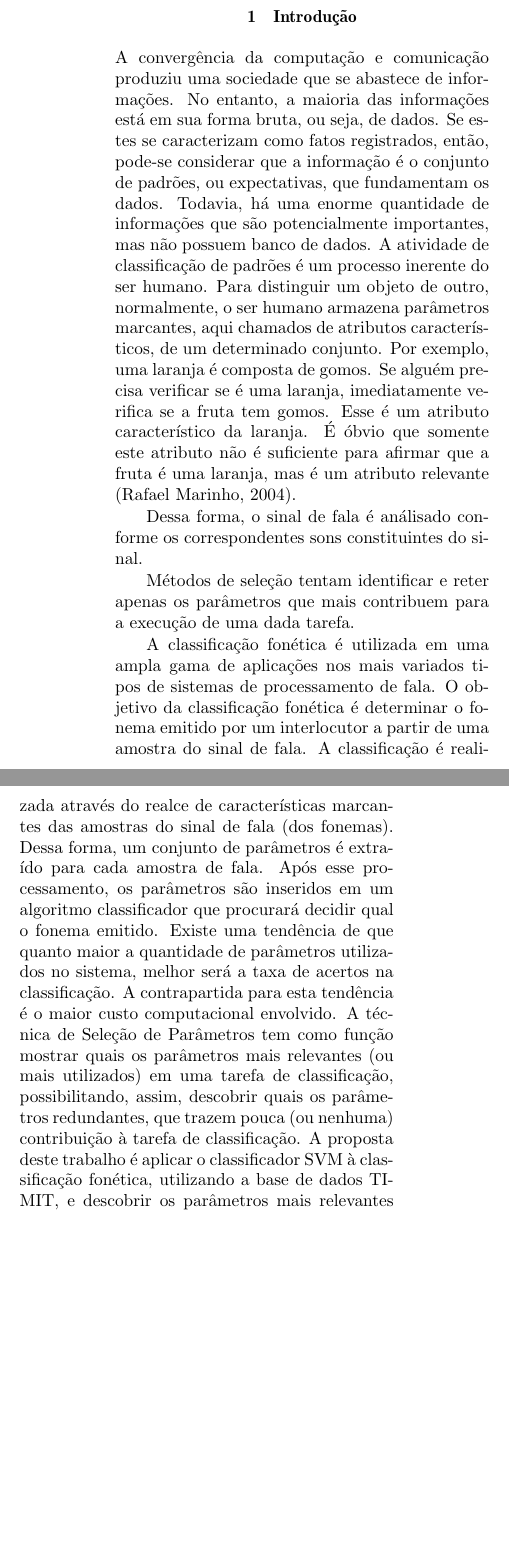
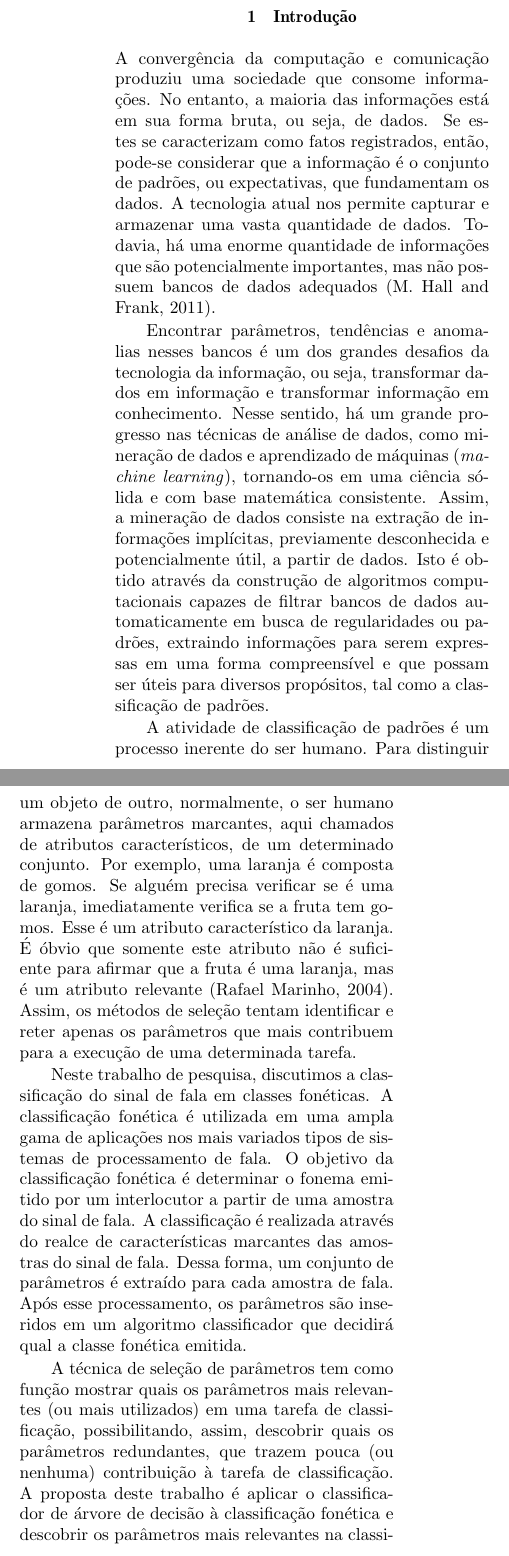
Before and after one commit to eniosilva/rt_linseCap3-, a LaTeX document (cba02.tex): two parts of the columns of page 1 of 3 before the commit and two parts of the columns of page 1 of 4 after it, joined at a grey line, cut so that both start at the same text, the shorter picture padded with empty space. Compiled offline with pdfLaTeX; the source files are stored in an older character set and shown here as Unicode.

Commit message:
[08-07-15] Alterando introdução...

```diff
--- a/cba02.tex
+++ b/cba02.tex
@@ -61,15 +61,25 @@ This work presents a selection strategy of speech signal parameters used for cla
 \selectlanguage{brazil}
 
 \section{Introdução}
-A convergência da computação e comunicação produziu uma sociedade que se abastece de informações. No entanto, a maioria das informações está em sua forma bruta, ou seja, de dados. Se estes se caracterizam como fatos registrados, então, pode-se considerar que a informação é o conjunto de padrões, ou expectativas, que fundamentam os dados. Todavia, há uma enorme quantidade de informações que são potencialmente importantes, mas não possuem banco de dados.
+A convergência da computação e comunicação produziu uma sociedade que consome informações. No entanto, a maioria das informações está em sua forma bruta, ou seja, de dados. Se estes se caracterizam como fatos registrados, então, pode-se considerar que a informação é o conjunto de padrões, ou expectativas, que fundamentam os dados. A tecnologia atual nos permite capturar e armazenar uma vasta quantidade de dados. Todavia, há uma enorme quantidade de informações que são potencialmente importantes, mas não possuem bancos de dados adequados \cite{bookweka}.
+
+Encontrar parâmetros, tendências e anomalias nesses bancos é um dos grandes desafios da tecnologia da informação, ou seja, transformar dados em informação e transformar informação em conhecimento. Nesse sentido, há um grande progresso nas técnicas de análise de dados, como mineração de dados e aprendizado de máquinas (\textit{machine learning}), tornando-os em uma ciência sólida e com base matemática consistente. Assim, a mineração de dados consiste na extração de informações implícitas, previamente desconhecida e potencialmente útil, a partir de dados. Isto é obtido através da construção de algoritmos computacionais capazes de filtrar bancos de dados automaticamente em busca de regularidades ou padrões, extraindo informações para serem expressas em uma forma compreensível e que possam ser úteis para diversos propósitos, tal como a classificação de padrões.
+
+%A idéia é construir algoritmos computacionais capazes de filtrar bancos de dados automaticamente em busca de regularidades ou padrões, extraindo informações para serem expressas em uma forma compreensível e que possam ser úteis para diversos propósitos, tal como a classificação de padrões.
+
+A atividade de classificação de padrões é um processo inerente do ser humano. Para distinguir um objeto de outro, normalmente, o ser humano armazena parâmetros marcantes, aqui chamados de atributos característicos, de um determinado conjunto. Por exemplo, uma laranja é composta de gomos. Se alguém precisa verificar se é uma laranja, imediatamente verifica se a fruta tem gomos. Esse é um atributo característico da laranja. É óbvio que somente este atributo não é suficiente para afirmar que a fruta é uma laranja, mas é um atributo relevante \cite{marinho2004}. Assim, os métodos de seleção tentam identificar e reter apenas os parâmetros que mais contribuem para a execução de uma determinada tarefa.
+
+%É usada para extrair informação de dados brutos contidos no banco de dados, informações que são expressas em uma forma compreensível e podem ser útil para uma vasta variedade de propósitos.
+%Aprendizado de máquina fornece as técnicas básicas de mineração de dados.
+%A síntese de estatísticas, o aprendizado de máquinas, a teoria da informação e computação tem criado uma ciência sólida, com uma base matemática consistente (firme), e com diversas ferramentas poderosas. Nesse contexto, lançamos mão do software de código livre, \textit{Weka}. Eles apresentam a teoria básica de extração automática de modelos a aprtir dos dados e então a validação desses modelos.acompanha a implementação dos principais algoritmos bases do estado da arte. apresentação de um \textit{workbench} chamdo \textit{Weka}
 %Informações truncadas ainda tem sido descobertas ou articuladas. Nossa missão é enfatizar tais informações.
 %A mineração de dados consiste na extração de informações implícitas, previamente desconhecida e potencialmente útil, a partir de dados. A idéia é construir programas de computador que filtrem bancos de dados automaticamente em busca de regularidades ou padrões.
-A atividade de classificação de padrões é um processo inerente do ser humano. Para distinguir um objeto de outro, normalmente, o ser humano armazena parâmetros marcantes, aqui chamados de atributos característicos, de um determinado conjunto. Por exemplo, uma laranja é composta de gomos. Se alguém precisa verificar se é uma laranja, imediatamente verifica se a fruta tem gomos. Esse é um atributo característico da laranja. É óbvio que somente este atributo não é suficiente para afirmar que a fruta é uma laranja, mas é um atributo relevante \cite{marinho2004}.
+%Aprendizado de máquina fornece as técnicas básicas de mineração de dados. É usada para extrair informação de dados brutos contidos no banco de dados, informação que é expressa em uma forma compreensível e pode ser útil para uma variedade de propósitos.
+%Métodos de seleção tentam identificar e reter apenas os parâmetros que mais contribuem para a execução de uma dada tarefa.
 
-Dessa forma, o sinal de fala é análisado conforme os correspondentes sons constituintes do sinal.
+%Dessa forma, o sinal de fala é análisado conforme os correspondentes sons constituintes do sinal.
 
-Métodos de seleção tentam identificar e reter apenas os parâmetros que mais contribuem para a execução de uma dada tarefa.
+Neste trabalho de pesquisa, discutimos a classificação do sinal de fala em classes fonéticas. A classificação fonética é utilizada em uma ampla gama de aplicações nos mais variados tipos de sistemas de processamento de fala. O objetivo da classificação fonética é determinar o fonema emitido por um interlocutor a partir de uma amostra do sinal de fala. A classificação é realizada através do realce de características marcantes das amostras do sinal de fala. Dessa forma, um conjunto de parâmetros é extraído para cada amostra de fala. Após esse processamento, os parâmetros são inseridos em um algoritmo classificador que decidirá qual a classe fonética emitida.
 
-A classificação fonética é utilizada em uma ampla gama de aplicações nos mais variados tipos de sistemas de processamento de fala. O objetivo da classificação fonética é determinar o fonema emitido por um interlocutor a partir de uma amostra do sinal de fala. A classificação é realizada através do realce de características marcantes das amostras do sinal de fala (dos fonemas). Dessa forma, um conjunto de parâmetros é extraído para cada amostra de fala. Após esse processamento, os parâmetros são inseridos em um algoritmo classificador que procurará decidir qual o fonema emitido. Existe uma tendência de que quanto maior a quantidade de parâmetros utilizados no sistema, melhor será a taxa de acertos na classificação. A contrapartida para esta tendência é o maior custo computacional envolvido. A técnica de Seleção de Parâmetros tem como função mostrar quais os parâmetros mais relevantes (ou mais utilizados) em uma tarefa de classificação, possibilitando, assim, descobrir quais os parâmetros redundantes, que trazem pouca (ou nenhuma) contribuição à tarefa de classificação. A proposta deste trabalho é aplicar o classificador SVM à classificação fonética, utilizando a base de dados TIMIT, e descobrir os parâmetros mais relevantes na classificação, aplicando a técnica Boosting de Seleção de Parâmetros.
+A técnica de seleção de parâmetros tem como função mostrar quais os parâmetros mais relevantes (ou mais utilizados) em uma tarefa de classificação, possibilitando, assim, descobrir quais os parâmetros redundantes, que trazem pouca (ou nenhuma) contribuição à tarefa de classificação. A proposta deste trabalho é aplicar o classificador de árvore de decisão à classificação fonética e descobrir os parâmetros mais relevantes na classificação, aplicando a técnica de análise de componenetes principais (\textit{principal component analysis} - PCA) para seleção de parâmetros.
 
-Em uma tarefa de Classificação Fonética, o objetivo central é observar uma amostra de voz e afirmar qual fonema foi emitido pelo interlocutor. Como toda tarefa de classificação, o sistema que pode auxiliar nesta tarefa é constituído de três blocos principais: Pré-processamento, Extração de Parâmetros e Classificação (Duda; Hart, 2000). Costuma-se chamar os dois primeiros blocos de Front-end, que tem como função reduzir o conjunto de dados a um conjunto específico de parâmetros (features) que minimizem o erro no processo de classificação. O bloco seguinte - conhecido como Classificador - tem a função de, a partir dos parâmetros apresentados, tomar uma decisão de qual fonema foi apresentado. Obviamente, este exemplo simplório omite o fato de que o classificador foi treinado anteriormente, através de conjuntos de amostras de treino, que serão úteis para que o classificador ``aprenda`` os parâmetros característicos para cada fonema. Independente se o sistema está em fase de treinamento ou de testes, o front-end está sempre presente, para obter os parâmetros que servirão de entrada para o classificador.
```
Also changed, not shown: cba02.tex (9 more changed lines).
